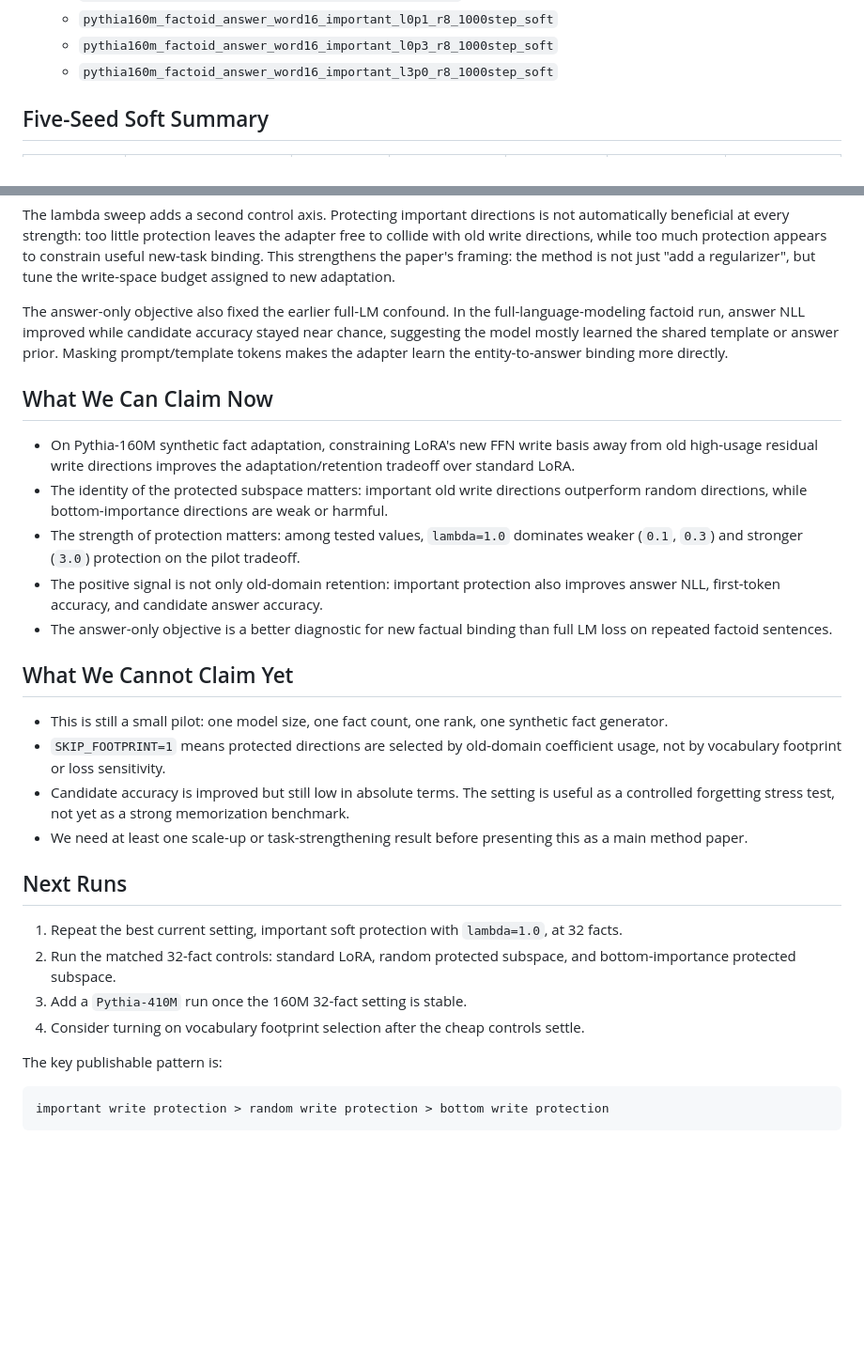
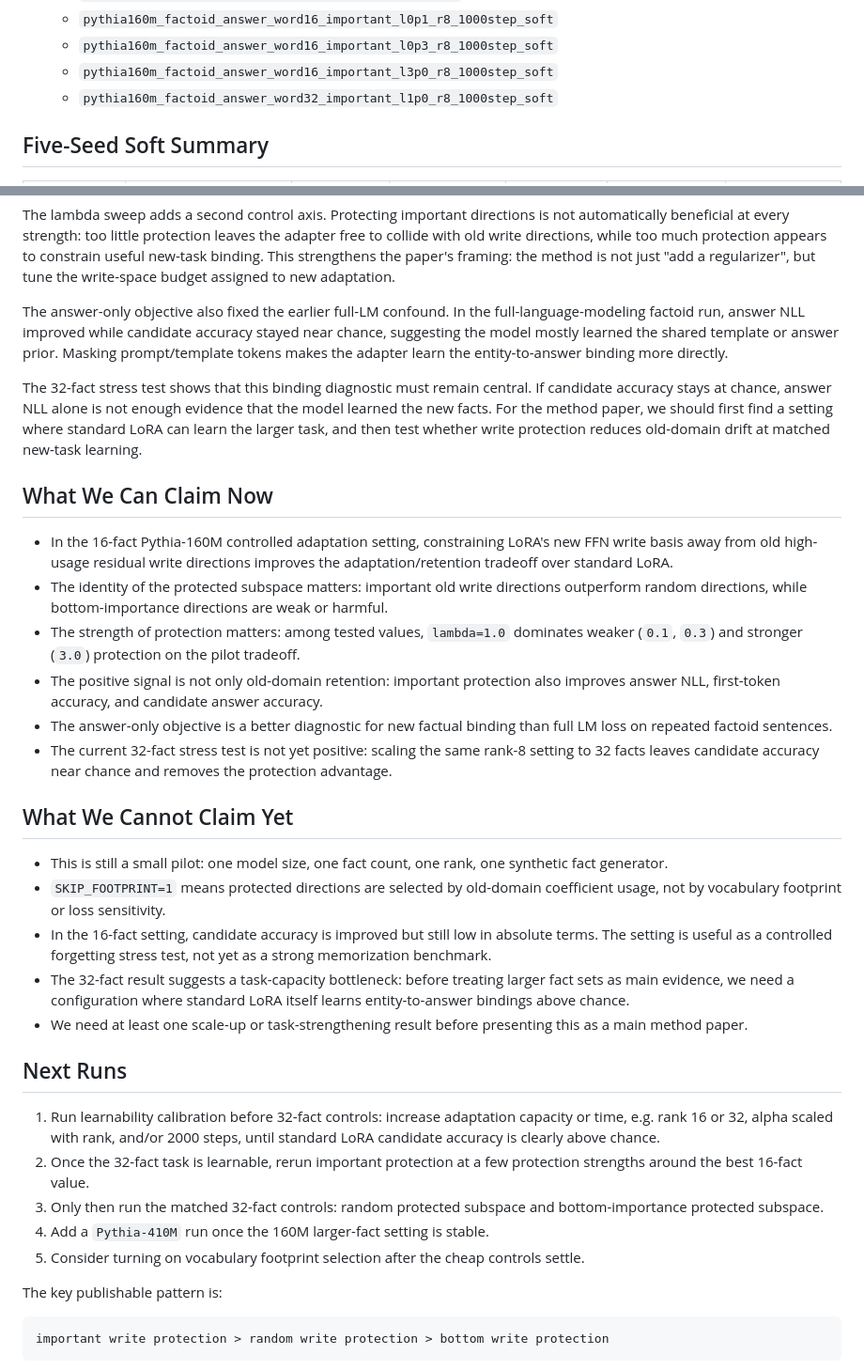
Before and after one commit to Bugonia/basisTransformer, a Markdown page: aaai27_residual_write_protection/notes/factoid_answer_pilot_results.md, 2 parts joined by grey strips. Shown at 94% size. Drawn GitHub-style; blank space fills up the shorter version.

Commit message:
Record 32 fact stress test result

```diff
--- a/aaai27_residual_write_protection/notes/factoid_answer_pilot_results.md
+++ b/aaai27_residual_write_protection/notes/factoid_answer_pilot_results.md
@@ -18,6 +18,7 @@
   - `pythia160m_factoid_answer_word16_important_l0p1_r8_1000step_soft`
   - `pythia160m_factoid_answer_word16_important_l0p3_r8_1000step_soft`
   - `pythia160m_factoid_answer_word16_important_l3p0_r8_1000step_soft`
+  - `pythia160m_factoid_answer_word32_important_l1p0_r8_1000step_soft`
 
 ## Five-Seed Soft Summary
 
@@ -114,11 +142,17 @@ stayed near chance, suggesting the model mostly learned the shared template or
 answer prior. Masking prompt/template tokens makes the adapter learn the
 entity-to-answer binding more directly.
 
+The 32-fact stress test shows that this binding diagnostic must remain central.
+If candidate accuracy stays at chance, answer NLL alone is not enough evidence
+that the model learned the new facts. For the method paper, we should first find
+a setting where standard LoRA can learn the larger task, and then test whether
+write protection reduces old-domain drift at matched new-task learning.
+
 ## What We Can Claim Now
 
-- On Pythia-160M synthetic fact adaptation, constraining LoRA's new FFN write
-  basis away from old high-usage residual write directions improves the
-  adaptation/retention tradeoff over standard LoRA.
+- In the 16-fact Pythia-160M controlled adaptation setting, constraining LoRA's
+  new FFN write basis away from old high-usage residual write directions
+  improves the adaptation/retention tradeoff over standard LoRA.
 - The identity of the protected subspace matters: important old write
   directions outperform random directions, while bottom-importance directions
   are weak or harmful.
@@ -129,6 +163,9 @@ entity-to-answer binding more directly.
   also improves answer NLL, first-token accuracy, and candidate answer accuracy.
 - The answer-only objective is a better diagnostic for new factual binding than
   full LM loss on repeated factoid sentences.
+- The current 32-fact stress test is not yet positive: scaling the same rank-8
+  setting to 32 facts leaves candidate accuracy near chance and removes the
+  protection advantage.
 
 ## What We Cannot Claim Yet
 
@@ -136,20 +173,27 @@ entity-to-answer binding more directly.
   synthetic fact generator.
 - `SKIP_FOOTPRINT=1` means protected directions are selected by old-domain
   coefficient usage, not by vocabulary footprint or loss sensitivity.
-- Candidate accuracy is improved but still low in absolute terms. The setting is
-  useful as a controlled forgetting stress test, not yet as a strong
+- In the 16-fact setting, candidate accuracy is improved but still low in
+  absolute terms. The setting is useful as a controlled forgetting stress test,
+  not yet as a strong
   memorization benchmark.
+- The 32-fact result suggests a task-capacity bottleneck: before treating larger
+  fact sets as main evidence, we need a configuration where standard LoRA itself
+  learns entity-to-answer bindings above chance.
 - We need at least one scale-up or task-strengthening result before presenting
   this as a main method paper.
 
 ## Next Runs
 
-1. Repeat the best current setting, important soft protection with
-   `lambda=1.0`, at 32 facts.
-2. Run the matched 32-fact controls: standard LoRA, random protected subspace,
-   and bottom-importance protected subspace.
-3. Add a `Pythia-410M` run once the 160M 32-fact setting is stable.
-4. Consider turning on vocabulary footprint selection after the cheap controls
+1. Run learnability calibration before 32-fact controls: increase adaptation
+   capacity or time, e.g. rank 16 or 32, alpha scaled with rank, and/or 2000
+   steps, until standard LoRA candidate accuracy is clearly above chance.
+2. Once the 32-fact task is learnable, rerun important protection at a few
+   protection strengths around the best 16-fact value.
+3. Only then run the matched 32-fact controls: random protected subspace and
+   bottom-importance protected subspace.
+4. Add a `Pythia-410M` run once the 160M larger-fact setting is stable.
+5. Consider turning on vocabulary footprint selection after the cheap controls
    settle.
 
 The key publishable pattern is:
```
Also changed, not shown: other parts of aaai27_residual_write_protection/notes/factoid_answer_pilot_results.md (+27 -0 lines).
